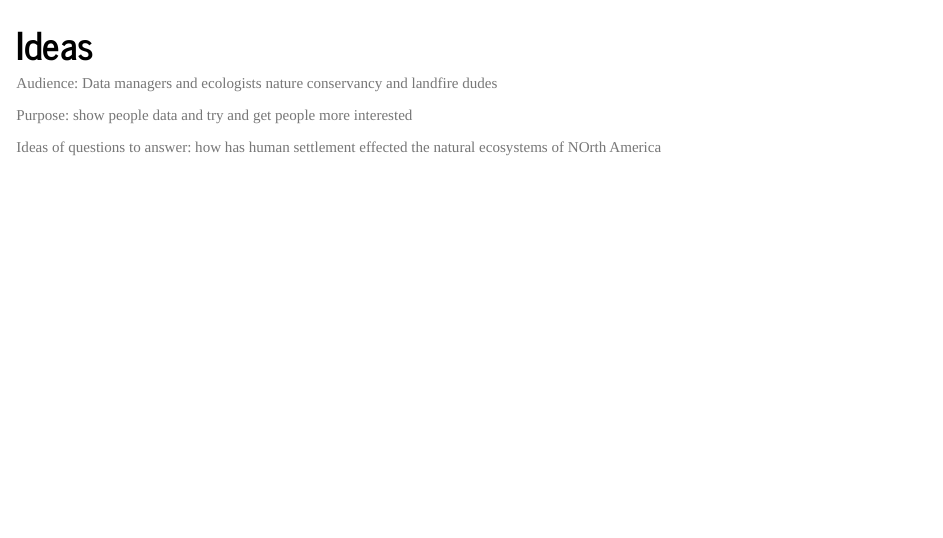
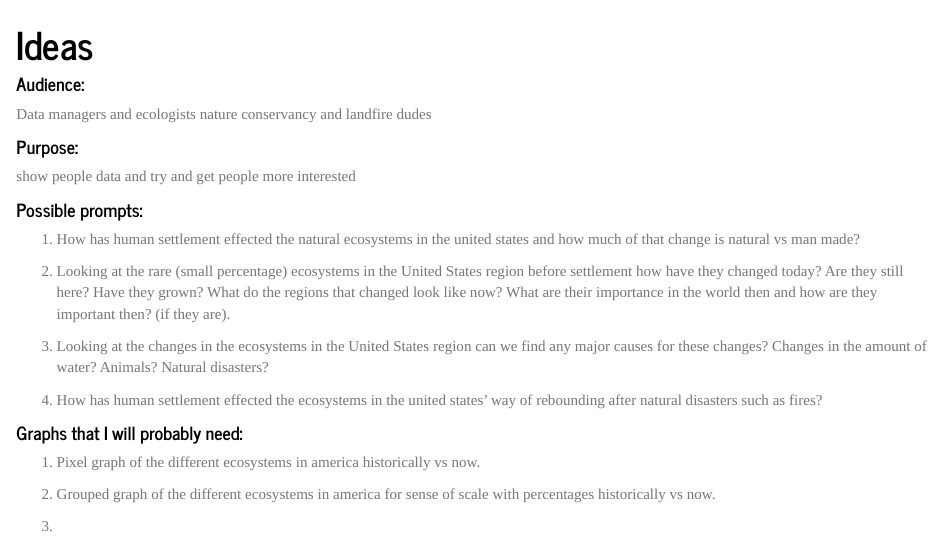
Before and after one commit to mathuringagnon/Data, an R Markdown document (notes.Rmd): the page in a window 1100 px wide, from its top. Rendered offline with R 4.5, knitr and Pandoc, with nearby package versions.

Commit message:
commit from r studio

````diff
--- a/notes.Rmd
+++ b/notes.Rmd
@@ -7,18 +7,34 @@ output:
 ---
 
 
-
-```{r setup, include=FALSE}
-knitr::opts_chunk$set(echo = TRUE)
-```
-
-Audience:
+#### Audience:
   Data managers and ecologists nature conservancy and landfire dudes
 
-Purpose:
+#### Purpose:
   show people data and try and get people more interested
 
 
 
-Ideas of questions to answer:
-  how has human settlement effected the natural ecosystems of NOrth America
+#### Possible prompts:
+
+  1. How has human settlement effected the natural ecosystems in the united states and how much of that change is natural vs
+     man made?
+
+  2. Looking at the rare (small percentage) ecosystems in the United States region before settlement how have they changed today?
+     Are they still here? Have they grown? What do the regions that changed look like now? What are their importance in the
+     world then and how are they important then? (if they are).
+
+  3. Looking at the changes in the ecosystems in the United States region can we find any major causes for these changes?
+     Changes in the amount of water? Animals? Natural disasters?
+
+  4. How has human settlement effected the ecosystems in the united states' way of rebounding after natural disasters such as fires?
+
+
+
+#### Graphs that I will probably need:
+
+  1. Pixel graph of the different ecosystems in america historically vs now.
+
+  2. Grouped graph of the different ecosystems in america for sense of scale with percentages historically vs now.
+
+  3.
````
Also changed, not shown: BIGPROJECT.Rmd (added, +10 -0 lines), play.Rmd (+8 -6 lines), BIGPROJECT.html (added), notes.html.
